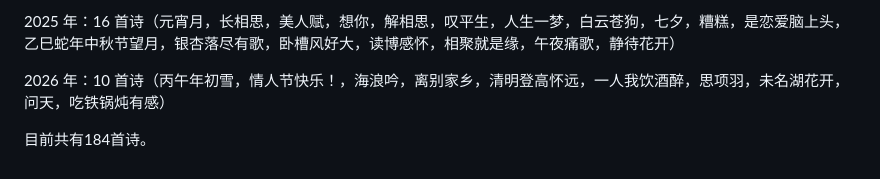
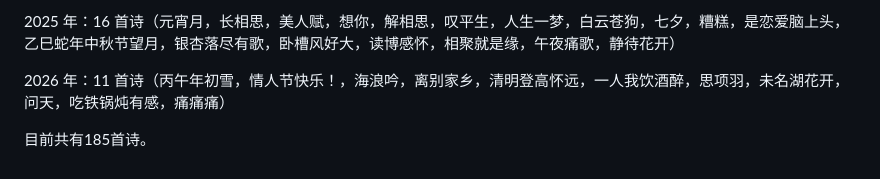
Before and after one commit to yudonglin506311858/Donglin_Poems, a Markdown page: README.md, the part around the change. GitHub-like rendering.

```diff
--- a/README.md
+++ b/README.md
@@ -21,7 +21,7 @@
 
 2025 年：16 首诗（元宵月，长相思，美人赋，想你，解相思，叹平生，人生一梦，白云苍狗，七夕，糟糕，是恋爱脑上头，乙巳蛇年中秋节望月，银杏落尽有歌，卧槽风好大，读博感怀，相聚就是缘，午夜痛歌，静待花开）
 
-2026 年：10 首诗（丙午年初雪，情人节快乐！，海浪吟，离别家乡，清明登高怀远，一人我饮酒醉，思项羽，未名湖花开，问天，吃铁锅炖有感）
+2026 年：11 首诗（丙午年初雪，情人节快乐！，海浪吟，离别家乡，清明登高怀远，一人我饮酒醉，思项羽，未名湖花开，问天，吃铁锅炖有感，痛痛痛）
 
 
-目前共有184首诗。
+目前共有185首诗。
```
